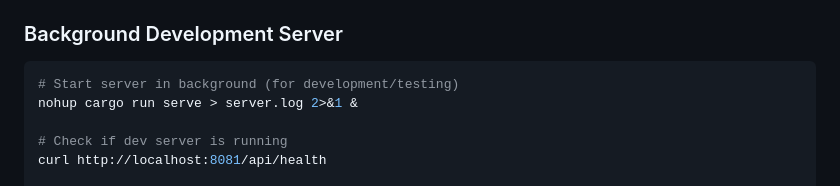
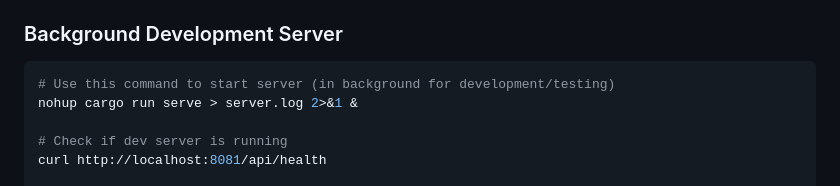
Before and after one commit to dinuvdm/membercommons, a Markdown page: CLAUDE.md, the part around the change. Drawn GitHub-style.

````diff
--- a/CLAUDE.md
+++ b/CLAUDE.md
@@ -18,7 +18,7 @@ This file provides guidance to Claude Code (claude.ai/code) when working with co
 
 ### Background Development Server
 ```bash
-# Start server in background (for development/testing)
+# Use this command to start server (in background for development/testing)
 nohup cargo run serve > server.log 2>&1 &
 
 # Check if dev server is running
````
